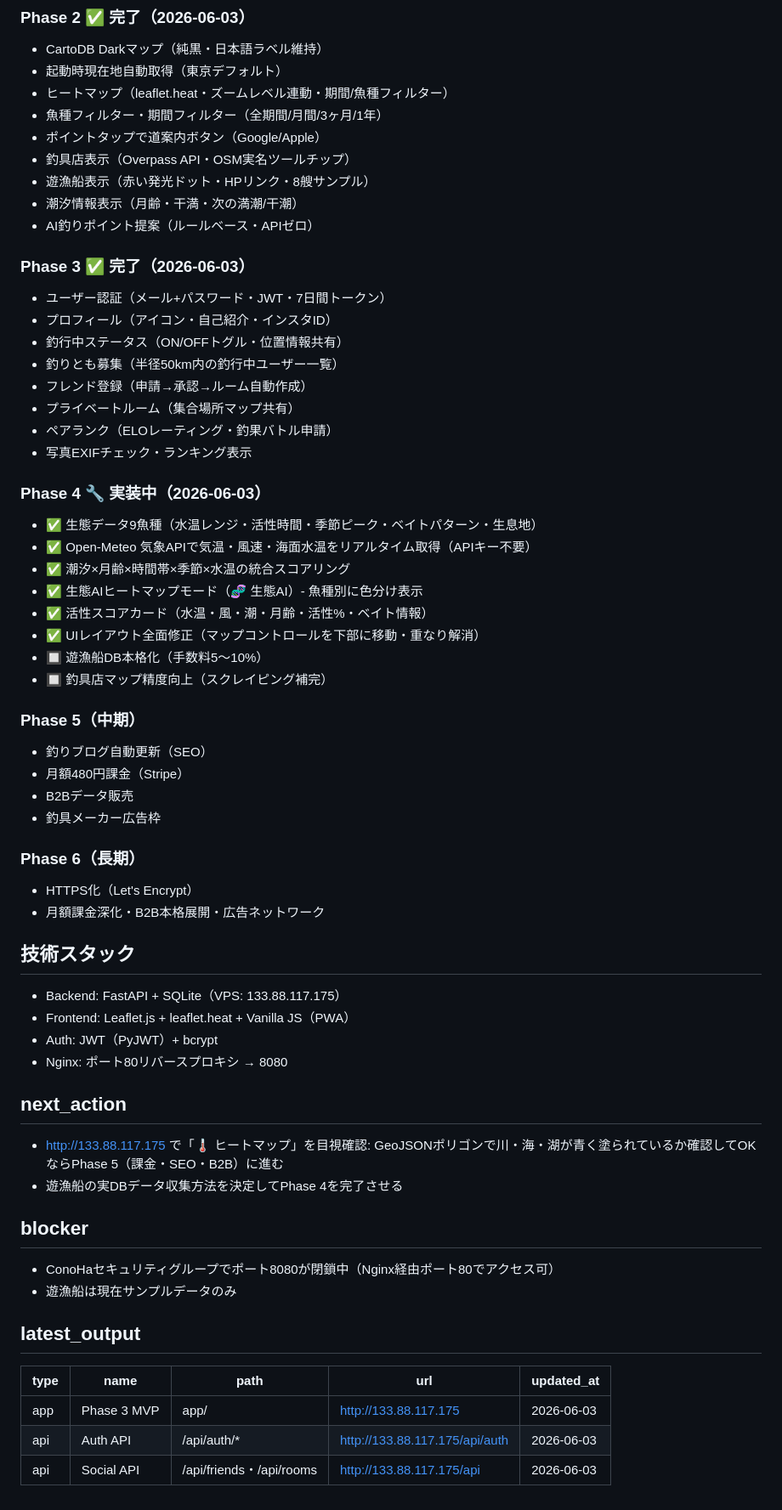
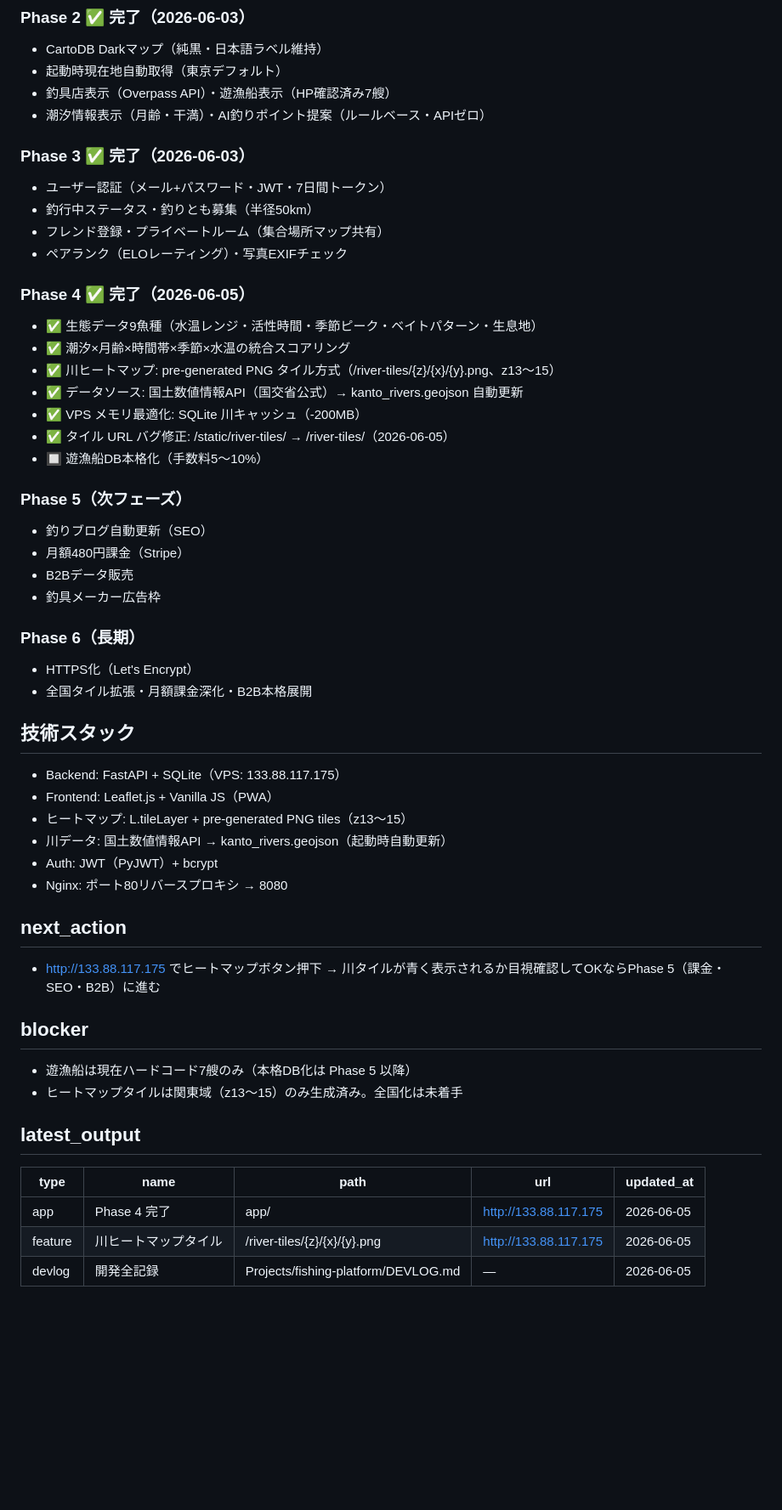
Before and after one commit to coretagishi-lab/claude-brain, a Markdown page: Projects/fishing-platform/PROJECT_STATUS.md, the part around one of its changes. Shown at 85% size. GitHub-like rendering; blank space fills up the shorter version.

Commit message:
docs(fishing-platform): 2日間の開発全記録DEVLOG.md作成・PROJECT_STATUS更新
川ヒートマップ試行錯誤（ポリゴン→ピクセル検出→タイル方式）の
全意思決定を時系列で記録。Phase 4完了・次フェーズ整理。

Co-Authored-By: Claude Sonnet 4.6 <noreply@anthropic.com>

```diff
--- a/Projects/fishing-platform/PROJECT_STATUS.md
+++ b/Projects/fishing-platform/PROJECT_STATUS.md
@@ -21,35 +21,25 @@ updated_at: 2026-06-05
 ### Phase 2 ✅ 完了（2026-06-03）
 - CartoDB Darkマップ（純黒・日本語ラベル維持）
 - 起動時現在地自動取得（東京デフォルト）
-- ヒートマップ（leaflet.heat・ズームレベル連動・期間/魚種フィルター）
-- 魚種フィルター・期間フィルター（全期間/月間/3ヶ月/1年）
-- ポイントタップで道案内ボタン（Google/Apple）
-- 釣具店表示（Overpass API・OSM実名ツールチップ）
-- 遊漁船表示（赤い発光ドット・HPリンク・8艘サンプル）
-- 潮汐情報表示（月齢・干満・次の満潮/干潮）
-- AI釣りポイント提案（ルールベース・APIゼロ）
+- 釣具店表示（Overpass API）・遊漁船表示（HP確認済み7艘）
+- 潮汐情報表示（月齢・干満）・AI釣りポイント提案（ルールベース・APIゼロ）
 
 ### Phase 3 ✅ 完了（2026-06-03）
 - ユーザー認証（メール+パスワード・JWT・7日間トークン）
-- プロフィール（アイコン・自己紹介・インスタID）
-- 釣行中ステータス（ON/OFFトグル・位置情報共有）
-- 釣りとも募集（半径50km内の釣行中ユーザー一覧）
-- フレンド登録（申請→承認→ルーム自動作成）
-- プライベートルーム（集合場所マップ共有）
-- ペアランク（ELOレーティング・釣果バトル申請）
-- 写真EXIFチェック・ランキング表示
+- 釣行中ステータス・釣りとも募集（半径50km）
+- フレンド登録・プライベートルーム（集合場所マップ共有）
+- ペアランク（ELOレーティング）・写真EXIFチェック
 
-### Phase 4 🔧 実装中（2026-06-03）
+### Phase 4 ✅ 完了（2026-06-05）
 - ✅ 生態データ9魚種（水温レンジ・活性時間・季節ピーク・ベイトパターン・生息地）
-- ✅ Open-Meteo 気象APIで気温・風速・海面水温をリアルタイム取得（APIキー不要）
 - ✅ 潮汐×月齢×時間帯×季節×水温の統合スコアリング
-- ✅ 生態AIヒートマップモード（🧬 生態AI）- 魚種別に色分け表示
-- ✅ 活性スコアカード（水温・風・潮・月齢・活性%・ベイト情報）
-- ✅ UIレイアウト全面修正（マップコントロールを下部に移動・重なり解消）
+- ✅ 川ヒートマップ: pre-generated PNG タイル方式（/river-tiles/{z}/{x}/{y}.png、z13〜15）
+- ✅ データソース: 国土数値情報API（国交省公式）→ kanto_rivers.geojson 自動更新
+- ✅ VPS メモリ最適化: SQLite 川キャッシュ（-200MB）
+- ✅ タイル URL バグ修正: /static/river-tiles/ → /river-tiles/（2026-06-05）
 - 🔲 遊漁船DB本格化（手数料5〜10%）
-- 🔲 釣具店マップ精度向上（スクレイピング補完）
 
-### Phase 5（中期）
+### Phase 5（次フェーズ）
 - 釣りブログ自動更新（SEO）
 - 月額480円課金（Stripe）
 - B2Bデータ販売
@@ -57,26 +47,27 @@ updated_at: 2026-06-05
 
 ### Phase 6（長期）
 - HTTPS化（Let's Encrypt）
-- 月額課金深化・B2B本格展開・広告ネットワーク
+- 全国タイル拡張・月額課金深化・B2B本格展開
 
 ## 技術スタック
 - Backend: FastAPI + SQLite（VPS: 133.88.117.175）
-- Frontend: Leaflet.js + leaflet.heat + Vanilla JS（PWA）
+- Frontend: Leaflet.js + Vanilla JS（PWA）
+- ヒートマップ: L.tileLayer + pre-generated PNG tiles（z13〜15）
+- 川データ: 国土数値情報API → kanto_rivers.geojson（起動時自動更新）
 - Auth: JWT（PyJWT）+ bcrypt
 - Nginx: ポート80リバースプロキシ → 8080
 
 ## next_action
-- http://133.88.117.175 で「🌡 ヒートマップ」を目視確認: GeoJSONポリゴンで川・海・湖が青く塗られているか確認してOKならPhase 5（課金・SEO・B2B）に進む
-- 遊漁船の実DBデータ収集方法を決定してPhase 4を完了させる
+- http://133.88.117.175 でヒートマップボタン押下 → 川タイルが青く表示されるか目視確認してOKならPhase 5（課金・SEO・B2B）に進む
 
 ## blocker
-- ConoHaセキュリティグループでポート8080が閉鎖中（Nginx経由ポート80でアクセス可）
-- 遊漁船は現在サンプルデータのみ
+- 遊漁船は現在ハードコード7艘のみ（本格DB化は Phase 5 以降）
+- ヒートマップタイルは関東域（z13〜15）のみ生成済み。全国化は未着手
 
 ## latest_output
 
 | type | name | path | url | updated_at |
 |---|---|---|---|---|
-| app | Phase 3 MVP | app/ | http://133.88.117.175 | 2026-06-03 |
-| api | Auth API | /api/auth/* | http://133.88.117.175/api/auth | 2026-06-03 |
-| api | Social API | /api/friends・/api/rooms | http://133.88.117.175/api | 2026-06-03 |
+| app | Phase 4 完了 | app/ | http://133.88.117.175 | 2026-06-05 |
+| feature | 川ヒートマップタイル | /river-tiles/{z}/{x}/{y}.png | http://133.88.117.175 | 2026-06-05 |
+| devlog | 開発全記録 | Projects/fishing-platform/DEVLOG.md | — | 2026-06-05 |
```
Also changed, not shown: other parts of Projects/fishing-platform/PROJECT_STATUS.md (+1 -1 lines), Projects/fishing-platform/DEVLOG.md (added, +251 -0 lines).
